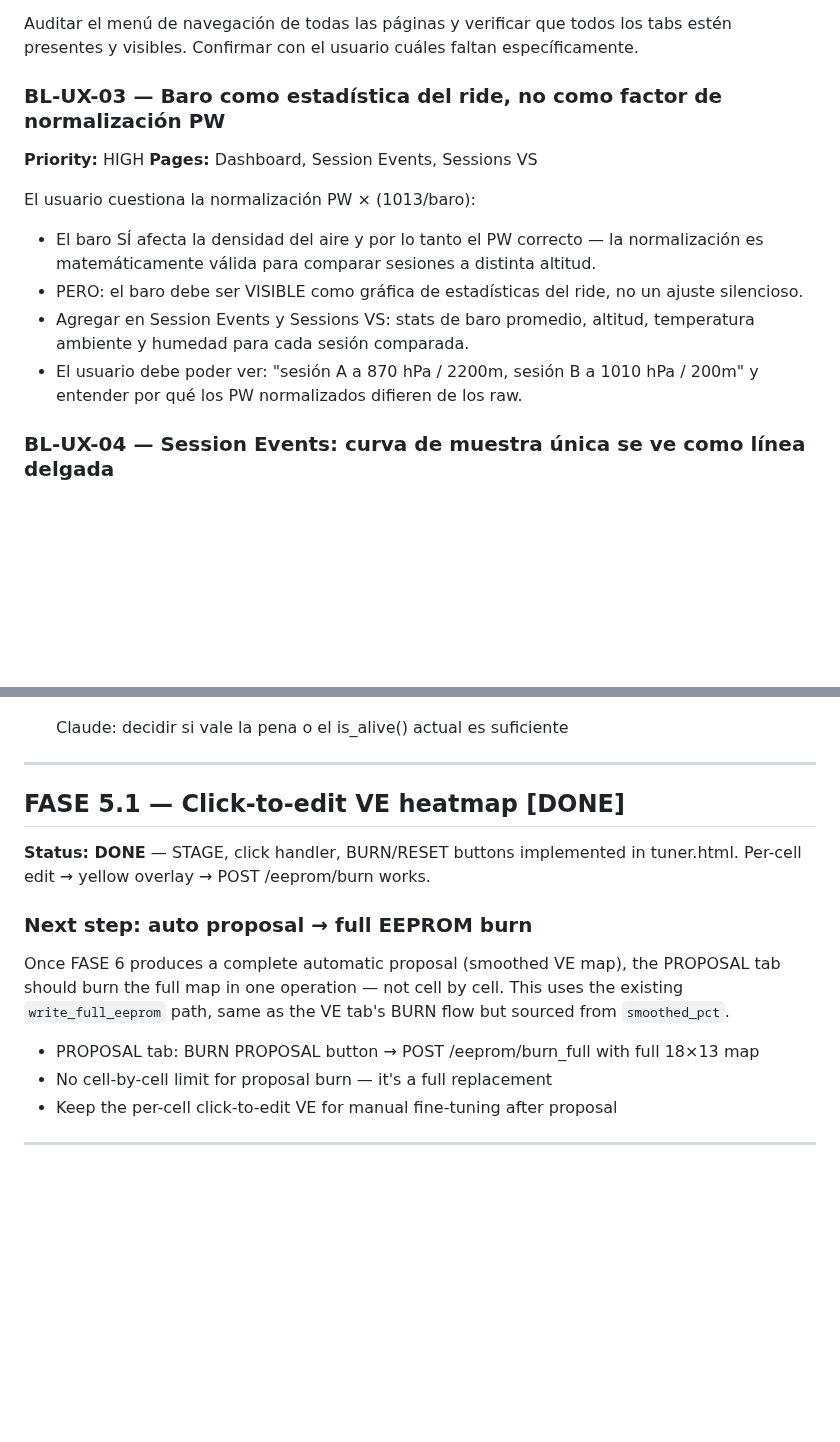
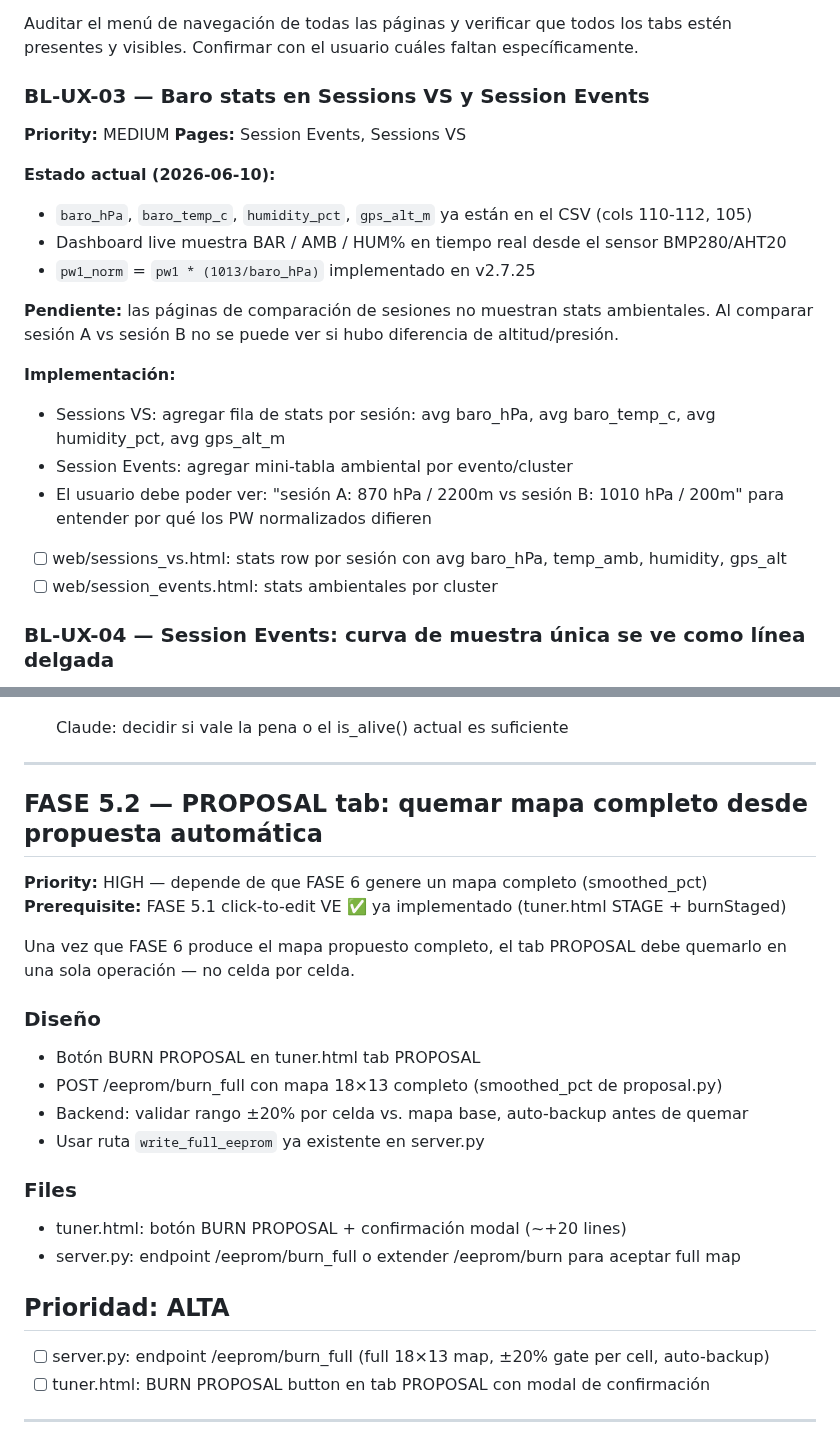
Before and after one commit to pacdavid1/buell-xb12x-logger, a Markdown page: BACKLOG.md, 2 parts joined by grey strips. GitHub-like rendering; blank space fills up the shorter version.

Commit message:
docs: backlog — FASE 5.2 full-map burn, BL-UX-03 current state, remove stale done markers

```diff
--- a/BACKLOG.md
+++ b/BACKLOG.md
@@ -44,18 +44,26 @@ Alternativa mínima (si el overlay completo es muy complejo):
 Auditar el menú de navegación de todas las páginas y verificar que todos los tabs
 estén presentes y visibles. Confirmar con el usuario cuáles faltan específicamente.
 
-### BL-UX-03 — Baro como estadística del ride, no como factor de normalización PW
-**Priority:** HIGH
-**Pages:** Dashboard, Session Events, Sessions VS
-
-El usuario cuestiona la normalización PW × (1013/baro):
-- El baro SÍ afecta la densidad del aire y por lo tanto el PW correcto — la normalización
-  es matemáticamente válida para comparar sesiones a distinta altitud.
-- PERO: el baro debe ser VISIBLE como gráfica de estadísticas del ride, no un ajuste silencioso.
-- Agregar en Session Events y Sessions VS: stats de baro promedio, altitud, temperatura ambiente
-  y humedad para cada sesión comparada.
-- El usuario debe poder ver: "sesión A a 870 hPa / 2200m, sesión B a 1010 hPa / 200m"
-  y entender por qué los PW normalizados difieren de los raw.
+### BL-UX-03 — Baro stats en Sessions VS y Session Events
+**Priority:** MEDIUM
+**Pages:** Session Events, Sessions VS
+
+**Estado actual (2026-06-10):**
+- `baro_hPa`, `baro_temp_c`, `humidity_pct`, `gps_alt_m` ya están en el CSV (cols 110-112, 105)
+- Dashboard live muestra BAR / AMB / HUM% en tiempo real desde el sensor BMP280/AHT20
+- `pw1_norm` = `pw1 * (1013/baro_hPa)` implementado en v2.7.25
+
+**Pendiente:** las páginas de comparación de sesiones no muestran stats ambientales.
+Al comparar sesión A vs sesión B no se puede ver si hubo diferencia de altitud/presión.
+
+**Implementación:**
+- Sessions VS: agregar fila de stats por sesión: avg baro_hPa, avg baro_temp_c, avg humidity_pct, avg gps_alt_m
+- Session Events: agregar mini-tabla ambiental por evento/cluster
+- El usuario debe poder ver: "sesión A: 870 hPa / 2200m vs sesión B: 1010 hPa / 200m"
+  para entender por qué los PW normalizados difieren
+
+- [ ] web/sessions_vs.html: stats row por sesión con avg baro_hPa, temp_amb, humidity, gps_alt
+- [ ] web/session_events.html: stats ambientales por cluster
 
 ### BL-UX-04 — Session Events: curva de muestra única se ve como línea delgada
 **Priority:** MEDIUM
@@ -1245,18 +1253,27 @@ Mitigacion:
 ---
 
 
-## FASE 5.1 — Click-to-edit VE heatmap **[DONE]**
-
-**Status: DONE** — STAGE, click handler, BURN/RESET buttons implemented in tuner.html.
-Per-cell edit → yellow overlay → POST /eeprom/burn works.
-
-### Next step: auto proposal → full EEPROM burn
-Once FASE 6 produces a complete automatic proposal (smoothed VE map), the PROPOSAL tab
-should burn the full map in one operation — not cell by cell. This uses the existing
-`write_full_eeprom` path, same as the VE tab's BURN flow but sourced from `smoothed_pct`.
-- PROPOSAL tab: BURN PROPOSAL button → POST /eeprom/burn_full with full 18×13 map
-- No cell-by-cell limit for proposal burn — it's a full replacement
-- Keep the per-cell click-to-edit VE for manual fine-tuning after proposal
+## FASE 5.2 — PROPOSAL tab: quemar mapa completo desde propuesta automática
+
+**Priority:** HIGH — depende de que FASE 6 genere un mapa completo (smoothed_pct)
+**Prerequisite:** FASE 5.1 click-to-edit VE ✅ ya implementado (tuner.html STAGE + burnStaged)
+
+Una vez que FASE 6 produce el mapa propuesto completo, el tab PROPOSAL debe quemarlo
+en una sola operación — no celda por celda.
+
+### Diseño
+- Botón BURN PROPOSAL en tuner.html tab PROPOSAL
+- POST /eeprom/burn_full con mapa 18×13 completo (smoothed_pct de proposal.py)
+- Backend: validar rango ±20% por celda vs. mapa base, auto-backup antes de quemar
+- Usar ruta `write_full_eeprom` ya existente en server.py
+
+### Files
+- tuner.html: botón BURN PROPOSAL + confirmación modal (~+20 lines)
+- server.py: endpoint /eeprom/burn_full o extender /eeprom/burn para aceptar full map
+
+## Prioridad: ALTA
+- [ ] server.py: endpoint /eeprom/burn_full (full 18×13 map, ±20% gate per cell, auto-backup)
+- [ ] tuner.html: BURN PROPOSAL button en tab PROPOSAL con modal de confirmación
 ---
 
 ## FASE 6 — Readiness matrix (freebuff task 030, 2026-06-06)
```
